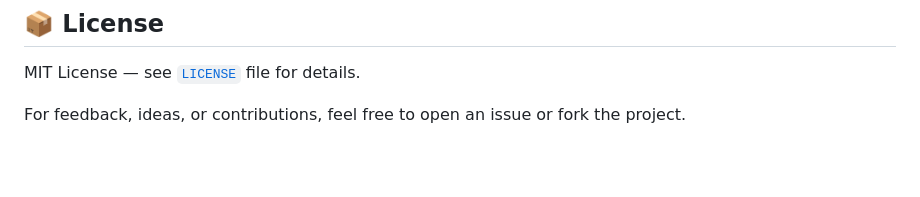
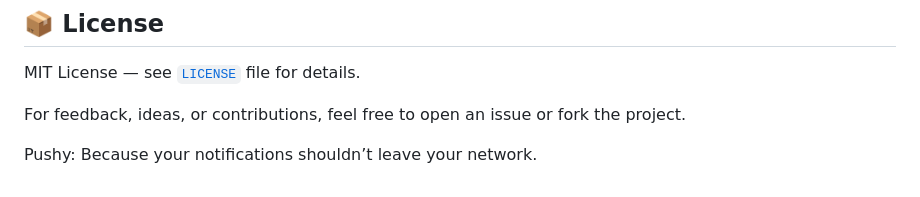
Before and after one commit to elvinatombender222/pushy, a Markdown page: README.md, the part around the change. Drawn GitHub-style; blank space fills up the shorter version.

```diff
--- a/README.md
+++ b/README.md
@@ -139,3 +139,5 @@ Pushy was inspired by the excellent design of [Pushover](https://pushover.net),
 MIT License — see [`LICENSE`](LICENSE) file for details.
 
 For feedback, ideas, or contributions, feel free to open an issue or fork the project.
+
+Pushy: Because your notifications shouldn’t leave your network.
```
